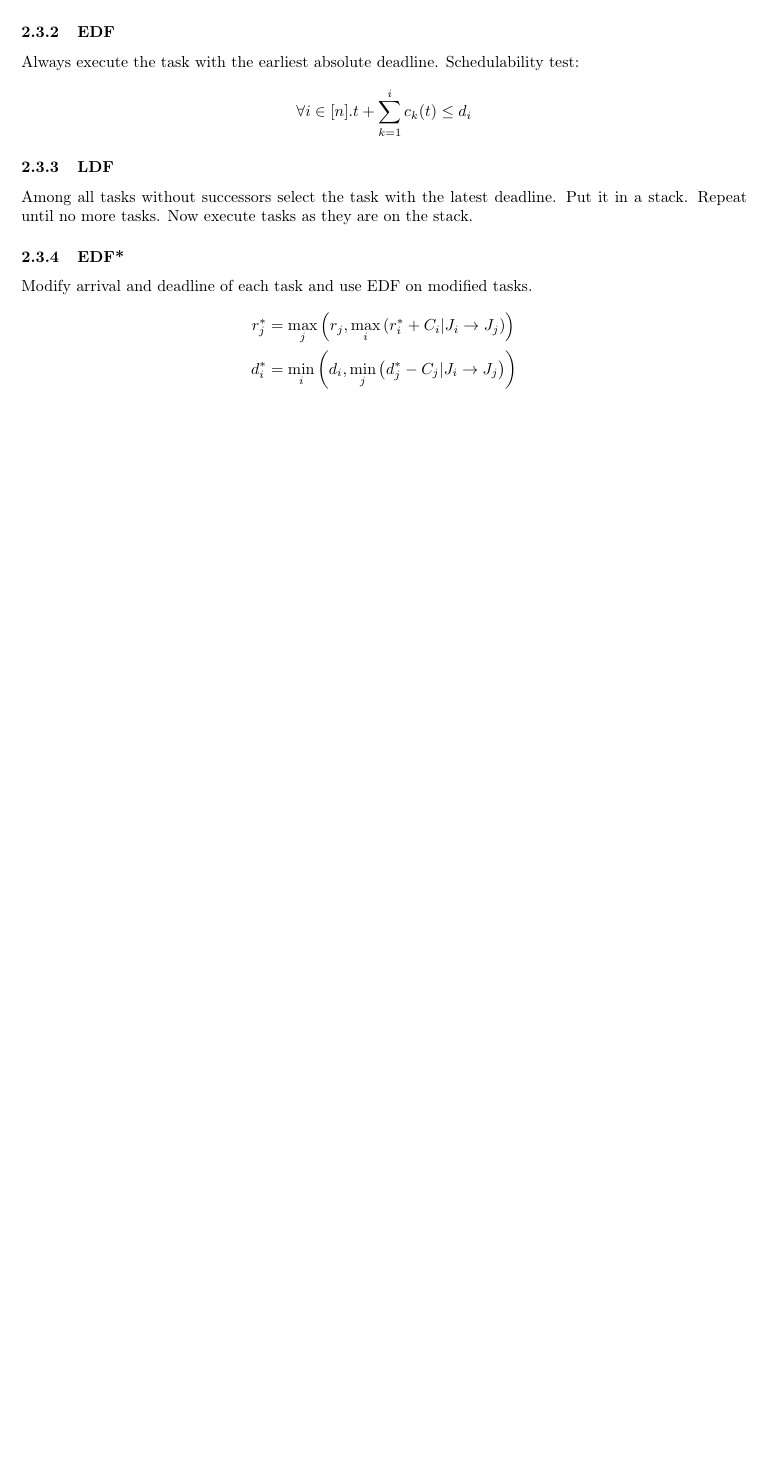
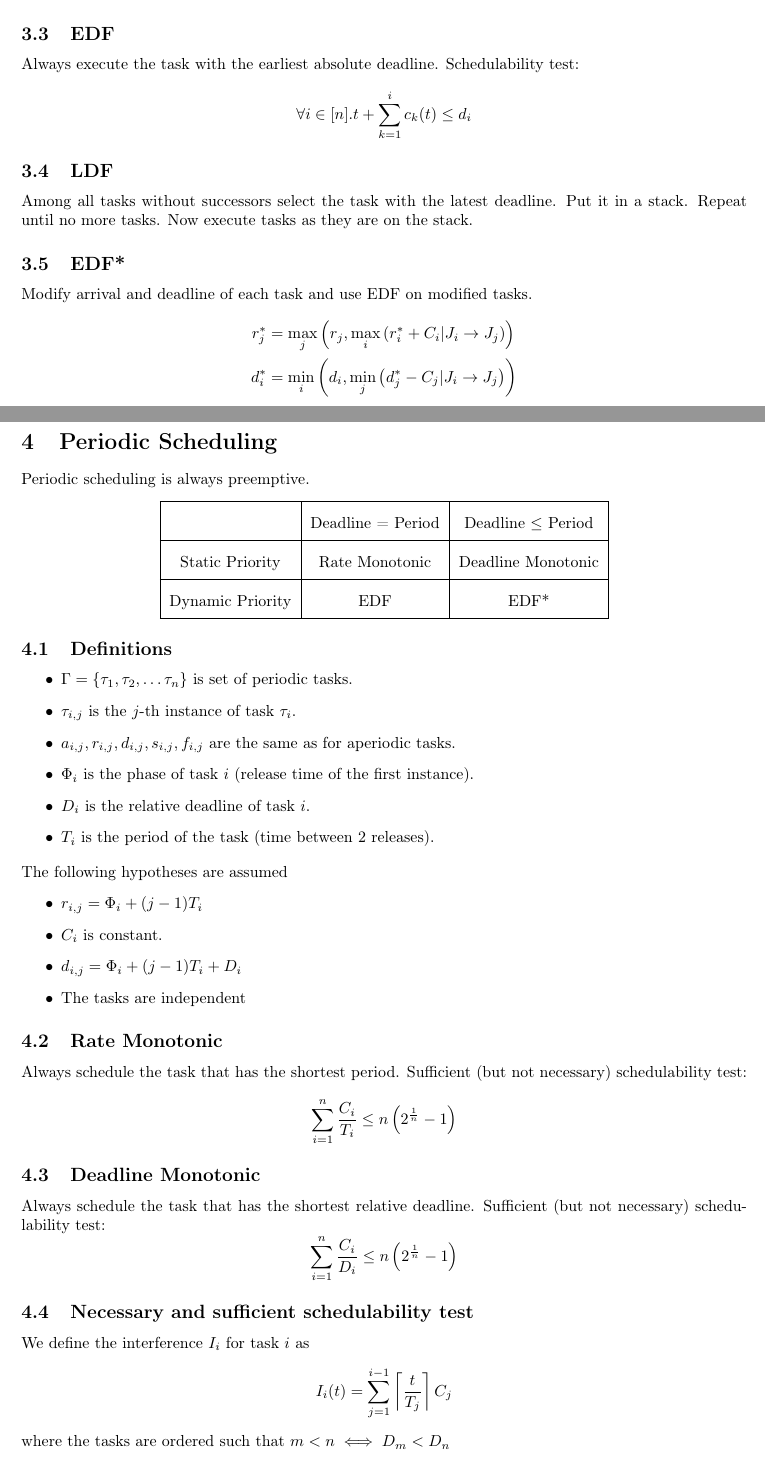
Before and after one commit to ntruessel/eth-summaries, a LaTeX document (embedded systems/es.tex, which reads embedded systems/sections/periodic.tex): part of page 3 of 3 before the commit and two parts of pages 4 and 5 of 6 after it, the two joined at a grey line, cut so that both start at the same text, the shorter picture padded with empty space. Compiled offline with pdfLaTeX.

Commit message:
Split into sections

```diff
--- a/embedded systems/es.tex
+++ b/embedded systems/es.tex
@@ -8,6 +8,9 @@
 \usepackage{amsmath}
 \usepackage{amsfonts}
 \usepackage{amssymb}
+
+\usepackage{listings}
+\usepackage{sourcecodepro}
 
 \author{Nicolas Trüssel}
 \title{Embedded Systems Summary}
--- /dev/null
+++ b/embedded systems/sections/periodic.tex
@@ -0,0 +1,50 @@
+\section{Periodic Scheduling}
+Periodic scheduling is always preemptive.
+\begin{center}
+	{\renewcommand{\arraystretch}{2}
+	\begin{tabular}{|c|c|c|}
+		\hline
+							& Deadline = Period	& Deadline $\leq$ Period	\tabularnewline\hline
+		Static Priority		& Rate Monotonic	& Deadline Monotonic		\tabularnewline\hline
+		Dynamic Priority	& EDF				& EDF*						\tabularnewline\hline
+	\end{tabular}}
+\end{center}
+
+\subsection{Definitions}
+\begin{itemize}
+	\item $\Gamma = \set{\tau_1, \tau_2, \dots \tau_n}$	is set of periodic tasks.
+	\item $\tau_{i,j}$ is the $j$-th instance of task $\tau_i$.
+	\item $a_{i,j}, r_{i,j}, d_{i,j}, s_{i,j}, f_{i,j}$ are the same as for aperiodic tasks.
+	\item $\Phi_i$ is the phase of task $i$ (release time of the first instance).
+	\item $D_i$ is the relative deadline of task $i$.
+	\item $T_i$ is the period of the task (time between 2 releases).
+\end{itemize}
+
+The following hypotheses are assumed
+\begin{itemize}
+	\item $r_{i,j} = \Phi_i + (j - 1) T_i$
+	\item $C_i$ is constant.
+	\item $d_{i,j} = \Phi_i + (j - 1) T_i + D_i$
+	\item The tasks are independent
+\end{itemize}
+
+\subsection{Rate Monotonic}
+Always schedule the task that has the shortest period.
+Sufficient (but not necessary) schedulability test:
+\begin{equation*}
+	\sum_{i = 1}^n \frac{C_i}{T_i} \leq n \left( 2^{\frac{1}{n}} - 1 \right)
+\end{equation*}
+
+\subsection{Deadline Monotonic}
+Always schedule the task that has the shortest relative deadline.
+Sufficient (but not necessary) schedulability test:
+\begin{equation*}
+	\sum_{i = 1}^n \frac{C_i}{D_i} \leq n \left( 2^{\frac{1}{n}} - 1 \right)
+\end{equation*}
+
+\subsection{Necessary and sufficient schedulability test}
+We define the interference $I_i$ for task $i$ as
+\begin{equation*}
+	I_i(t) = \sum_{j = 1}^{i - 1} \ceil{\frac{t}{T_j}} C_j
+\end{equation*}
+where the tasks are ordered such that $m < n \iff D_m < D_n$
@@ -0,0 +66,2 @@
+Always schedule the task with the earliest deadline.
+Schedulable with EDF iff $\sum\limits_{i = 1}^{n} \frac{C_i}{T_i} = U \leq 1$.
```
Also changed, not shown: embedded systems/sections/aperiodic.tex (added, +47 -0 lines), embedded systems/sections/miscellaneous.tex (added, +19 -0 lines), embedded systems/sections/ttces.tex (added, +10 -0 lines), embedded systems/es.pdf, embedded systems/es.tex (91 more changed lines), embedded systems/sections/periodic.tex (15 more changed lines).
